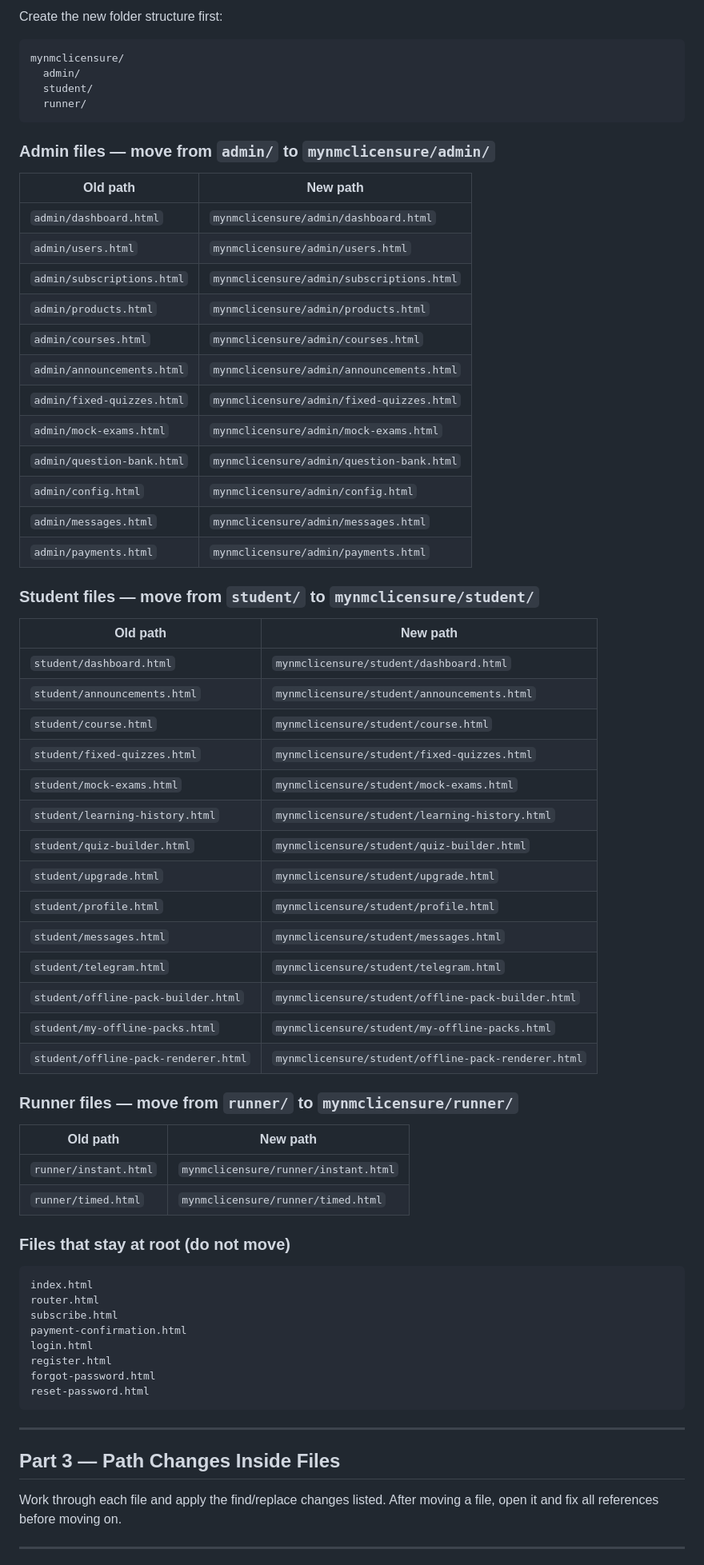
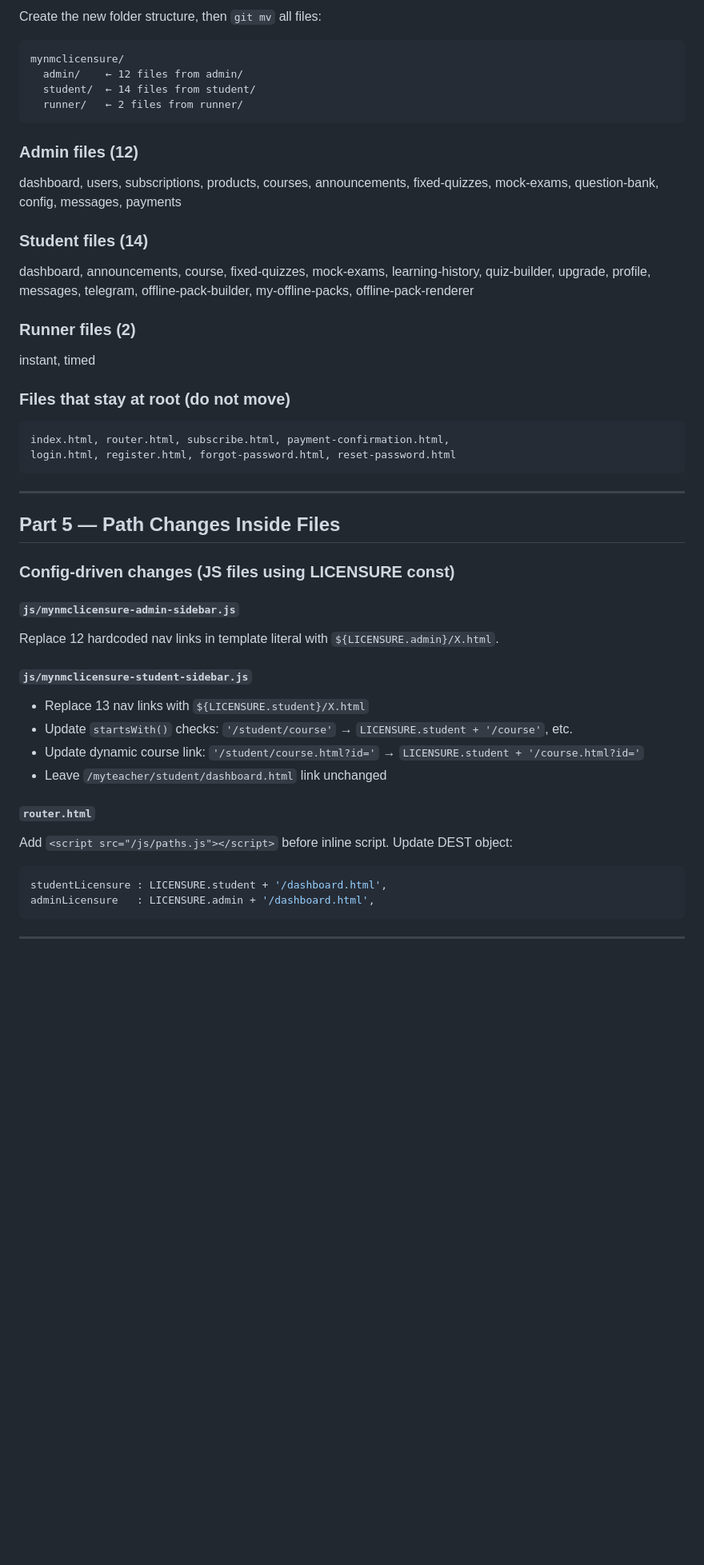
Before and after one commit to qacademynurseshub-svg/qacademy, a Markdown page: docs/renaming-plan.md, the part around one of its changes. Shown at 80% size. Rendered like a GitHub page; blank space fills up the shorter version.

````diff
--- a/docs/renaming-plan.md
+++ b/docs/renaming-plan.md
@@ -36,73 +74,49 @@ Do these first. Rename in place inside `js/` — do not move them.
 
-Create the new folder structure first:
+Create the new folder structure, then `git mv` all files:
+
 ```
 mynmclicensure/
-  admin/
-  student/
-  runner/
+  admin/    ← 12 files from admin/
+  student/  ← 14 files from student/
+  runner/   ← 2 files from runner/
 ```
 
-### Admin files — move from `admin/` to `mynmclicensure/admin/`
+### Admin files (12)
+dashboard, users, subscriptions, products, courses, announcements, fixed-quizzes, mock-exams, question-bank, config, messages, payments
 
-| Old path | New path |
-|---|---|
-| `admin/dashboard.html` | `mynmclicensure/admin/dashboard.html` |
-| `admin/users.html` | `mynmclicensure/admin/users.html` |
-| `admin/subscriptions.html` | `mynmclicensure/admin/subscriptions.html` |
-| `admin/products.html` | `mynmclicensure/admin/products.html` |
-| `admin/courses.html` | `mynmclicensure/admin/courses.html` |
-| `admin/announcements.html` | `mynmclicensure/admin/announcements.html` |
-| `admin/fixed-quizzes.html` | `mynmclicensure/admin/fixed-quizzes.html` |
-| `admin/mock-exams.html` | `mynmclicensure/admin/mock-exams.html` |
-| `admin/question-bank.html` | `mynmclicensure/admin/question-bank.html` |
-| `admin/config.html` | `mynmclicensure/admin/config.html` |
-| `admin/messages.html` | `mynmclicensure/admin/messages.html` |
-| `admin/payments.html` | `mynmclicensure/admin/payments.html` |
+### Student files (14)
+dashboard, announcements, course, fixed-quizzes, mock-exams, learning-history, quiz-builder, upgrade, profile, messages, telegram, offline-pack-builder, my-offline-packs, offline-pack-renderer
 
-### Student files — move from `student/` to `mynmclicensure/student/`
-
-| Old path | New path |
-|---|---|
-| `student/dashboard.html` | `mynmclicensure/student/dashboard.html` |
-| `student/announcements.html` | `mynmclicensure/student/announcements.html` |
-| `student/course.html` | `mynmclicensure/student/course.html` |
-| `student/fixed-quizzes.html` | `mynmclicensure/student/fixed-quizzes.html` |
-| `student/mock-exams.html` | `mynmclicensure/student/mock-exams.html` |
-| `student/learning-history.html` | `mynmclicensure/student/learning-history.html` |
-| `student/quiz-builder.html` | `mynmclicensure/student/quiz-builder.html` |
-| `student/upgrade.html` | `mynmclicensure/student/upgrade.html` |
-| `student/profile.html` | `mynmclicensure/student/profile.html` |
-| `student/messages.html` | `mynmclicensure/student/messages.html` |
-| `student/telegram.html` | `mynmclicensure/student/telegram.html` |
-| `student/offline-pack-builder.html` | `mynmclicensure/student/offline-pack-builder.html` |
-| `student/my-offline-packs.html` | `mynmclicensure/student/my-offline-packs.html` |
-| `student/offline-pack-renderer.html` | `mynmclicensure/student/offline-pack-renderer.html` |
-
-### Runner files — move from `runner/` to `mynmclicensure/runner/`
-
-| Old path | New path |
-|---|---|
-| `runner/instant.html` | `mynmclicensure/runner/instant.html` |
-| `runner/timed.html` | `mynmclicensure/runner/timed.html` |
+### Runner files (2)
+instant, timed
 
 ### Files that stay at root (do not move)
 ```
-index.html
-router.html
-subscribe.html
-payment-confirmation.html
-login.html
-register.html
-forgot-password.html
-reset-password.html
+index.html, router.html, subscribe.html, payment-confirmation.html,
+login.html, register.html, forgot-password.html, reset-password.html
 ```
 
 ---
 
-## Part 3 — Path Changes Inside Files
+## Part 5 — Path Changes Inside Files
 
-Work through each file and apply the find/replace changes listed.
-After moving a file, open it and fix all references before moving on.
+### Config-driven changes (JS files using LICENSURE const)
+
+#### `js/mynmclicensure-admin-sidebar.js`
+Replace 12 hardcoded nav links in template literal with `${LICENSURE.admin}/X.html`.
+
+#### `js/mynmclicensure-student-sidebar.js`
+- Replace 13 nav links with `${LICENSURE.student}/X.html`
+- Update `startsWith()` checks: `'/student/course'` → `LICENSURE.student + '/course'`, etc.
+- Update dynamic course link: `'/student/course.html?id='` → `LICENSURE.student + '/course.html?id='`
+- Leave `/myteacher/student/dashboard.html` link unchanged
+
+#### `router.html`
+Add `<script src="/js/paths.js"></script>` before inline script. Update DEST object:
+```js
+studentLicensure : LICENSURE.student + '/dashboard.html',
+adminLicensure   : LICENSURE.admin + '/dashboard.html',
+```
 
 ---
 
````
Also changed, not shown: other parts of docs/renaming-plan.md (+215 -188 lines).
